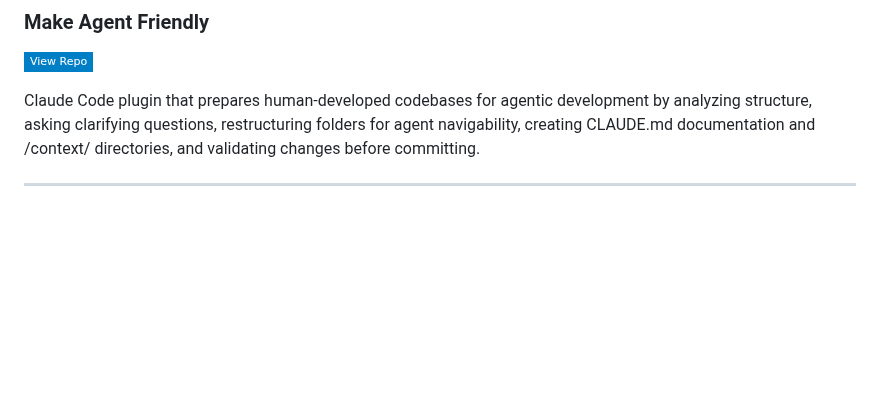
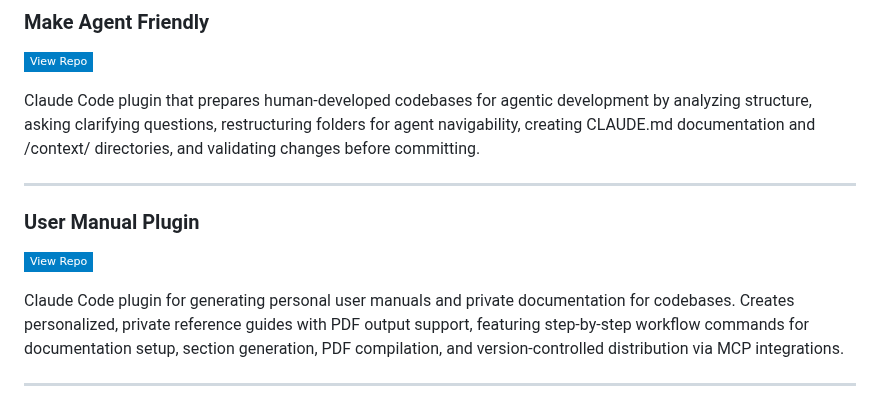
Before and after one commit to danielrosehill/Claude-Code-Repos-Index, a Markdown page: README.md, the part around the change. Drawn GitHub-style; badges without logos; blank space fills up the shorter version.

Commit message:
Add User Manual Plugin to Plugins section
Added Claude-User-Manual repository - a Claude Code plugin for generating
personal user manuals and private documentation for codebases.

```diff
--- a/README.md
+++ b/README.md
@@ -491,6 +491,13 @@ Claude Code plugin that prepares human-developed codebases for agentic developme
 
 ---
 
+### User Manual Plugin
+[![View Repo](https://img.shields.io/badge/View%20Repo-blue?style=flat-square&logo=github)](https://github.com/danielrosehill/Claude-User-Manual)
+
+Claude Code plugin for generating personal user manuals and private documentation for codebases. Creates personalized, private reference guides with PDF output support, featuring step-by-step workflow commands for documentation setup, section generation, PDF compilation, and version-controlled distribution via MCP integrations.
+
+---
+
 ![Slash Commands](images/slashes.png)
 
 Individual slash commands, sometimes integrated into other plugins or sometimes just for use at the user level.
```
